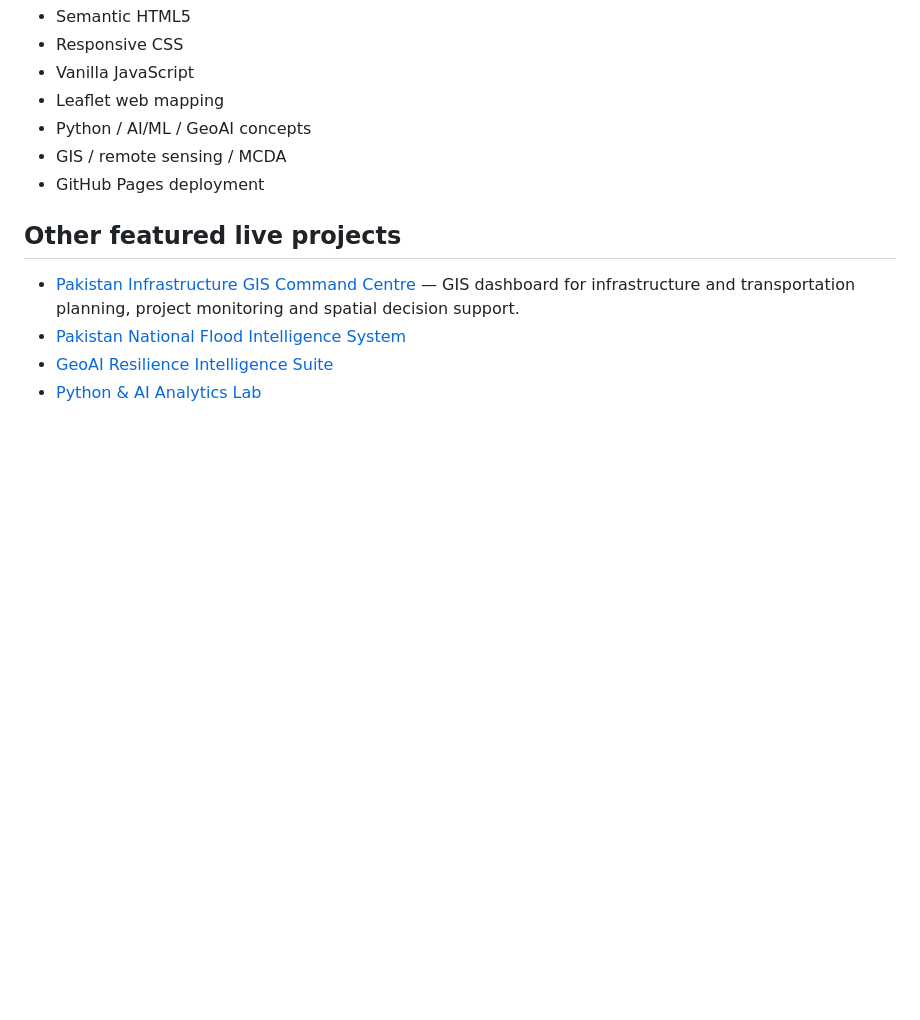
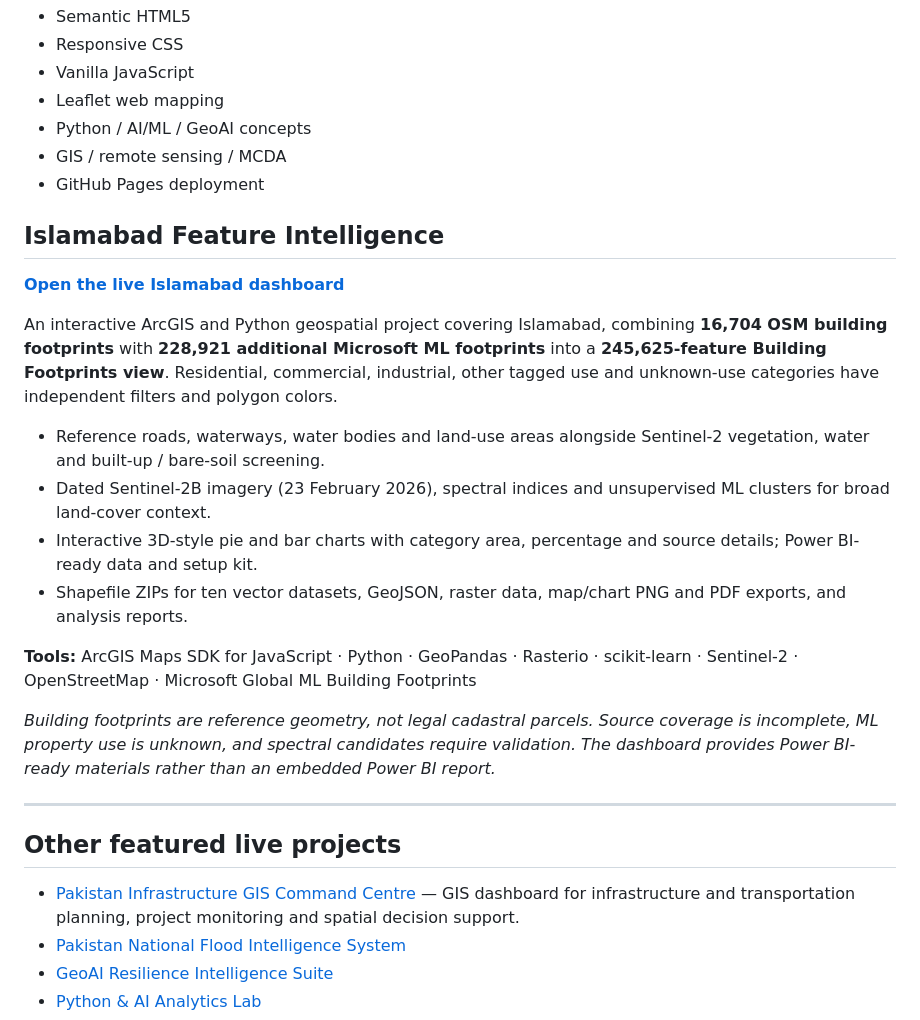
Before and after one commit to safdar404/safdar404.github.io, a Markdown page: README.md, the part around the change. Drawn GitHub-style; blank space fills up the shorter version.

Commit message:
Add Islamabad Feature Intelligence project and live dashboard link

```diff
--- a/README.md
+++ b/README.md
@@ -32,6 +32,23 @@ A three-application AI/GeoAI spatial decision-support case study combining **Pyt
 - GIS / remote sensing / MCDA
 - GitHub Pages deployment
 
+## Islamabad Feature Intelligence
+
+[**Open the live Islamabad dashboard**](https://islamabad-feature-intelligence.safdarwatto7714.chatgpt.site)
+
+An interactive ArcGIS and Python geospatial project covering Islamabad, combining **16,704 OSM building footprints** with **228,921 additional Microsoft ML footprints** into a **245,625-feature Building Footprints view**. Residential, commercial, industrial, other tagged use and unknown-use categories have independent filters and polygon colors.
+
+- Reference roads, waterways, water bodies and land-use areas alongside Sentinel-2 vegetation, water and built-up / bare-soil screening.
+- Dated Sentinel-2B imagery (23 February 2026), spectral indices and unsupervised ML clusters for broad land-cover context.
+- Interactive 3D-style pie and bar charts with category area, percentage and source details; Power BI-ready data and setup kit.
+- Shapefile ZIPs for ten vector datasets, GeoJSON, raster data, map/chart PNG and PDF exports, and analysis reports.
+
+**Tools:** ArcGIS Maps SDK for JavaScript · Python · GeoPandas · Rasterio · scikit-learn · Sentinel-2 · OpenStreetMap · Microsoft Global ML Building Footprints
+
+*Building footprints are reference geometry, not legal cadastral parcels. Source coverage is incomplete, ML property use is unknown, and spectral candidates require validation. The dashboard provides Power BI-ready materials rather than an embedded Power BI report.*
+
+---
+
 ## Other featured live projects
 
 - [Pakistan Infrastructure GIS Command Centre](https://pmu-pdp-infrastructure-gis.neat-grove-8624.chatgpt.site/) — GIS dashboard for infrastructure and transportation planning, project monitoring and spatial decision support.
```
